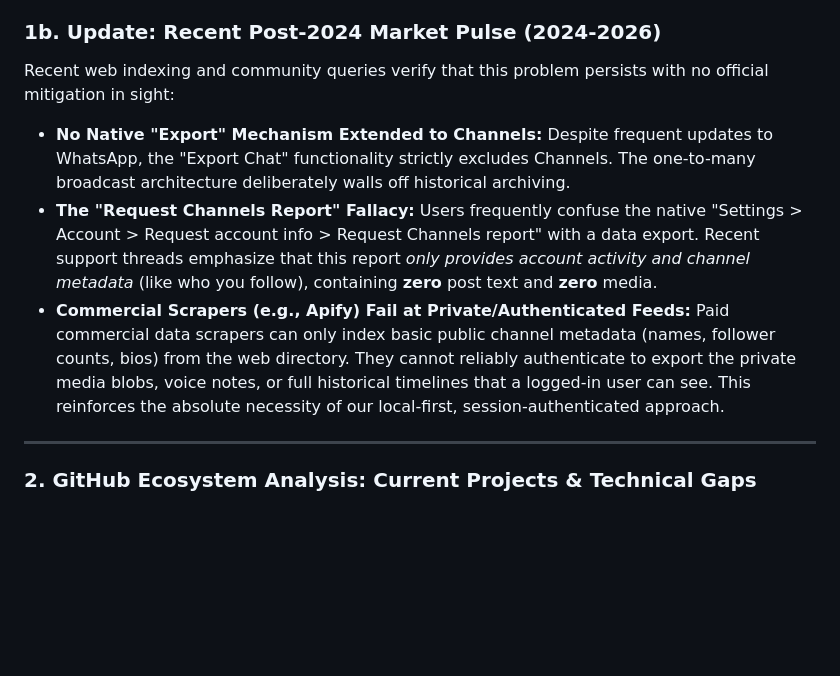
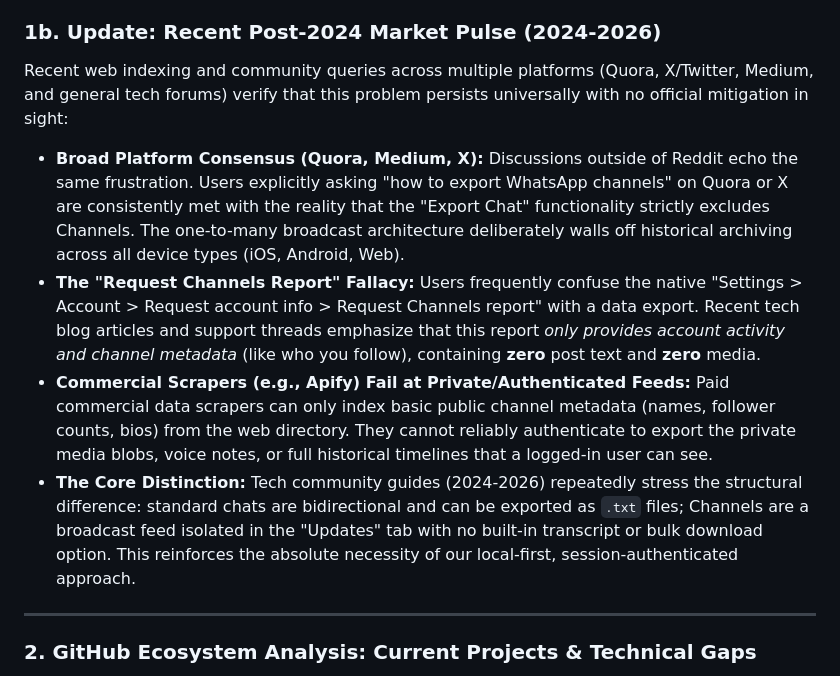
Before and after one commit to karefined-eng/wa-channel-exporter, a Markdown page: docs/research/market-demand-and-research.md, the part around the change. Rendered like a GitHub page; blank space fills up the shorter version.

Commit message:
docs: add market demand and research document for WhatsApp channel archiving

```diff
--- a/docs/research/market-demand-and-research.md
+++ b/docs/research/market-demand-and-research.md
@@ -46,10 +46,11 @@ Community discussions across Reddit show that users repeatedly search for ways t
   *Finding:* Unofficial scraping approaches frequently suffer from fragile selectors, session timeouts, and rate limits.
 
 ### 1b. Update: Recent Post-2024 Market Pulse (2024-2026)
-Recent web indexing and community queries verify that this problem persists with no official mitigation in sight:
-- **No Native "Export" Mechanism Extended to Channels:** Despite frequent updates to WhatsApp, the "Export Chat" functionality strictly excludes Channels. The one-to-many broadcast architecture deliberately walls off historical archiving.
-- **The "Request Channels Report" Fallacy:** Users frequently confuse the native "Settings > Account > Request account info > Request Channels report" with a data export. Recent support threads emphasize that this report *only provides account activity and channel metadata* (like who you follow), containing **zero** post text and **zero** media.
-- **Commercial Scrapers (e.g., Apify) Fail at Private/Authenticated Feeds:** Paid commercial data scrapers can only index basic public channel metadata (names, follower counts, bios) from the web directory. They cannot reliably authenticate to export the private media blobs, voice notes, or full historical timelines that a logged-in user can see. This reinforces the absolute necessity of our local-first, session-authenticated approach.
+Recent web indexing and community queries across multiple platforms (Quora, X/Twitter, Medium, and general tech forums) verify that this problem persists universally with no official mitigation in sight:
+- **Broad Platform Consensus (Quora, Medium, X):** Discussions outside of Reddit echo the same frustration. Users explicitly asking "how to export WhatsApp channels" on Quora or X are consistently met with the reality that the "Export Chat" functionality strictly excludes Channels. The one-to-many broadcast architecture deliberately walls off historical archiving across all device types (iOS, Android, Web).
+- **The "Request Channels Report" Fallacy:** Users frequently confuse the native "Settings > Account > Request account info > Request Channels report" with a data export. Recent tech blog articles and support threads emphasize that this report *only provides account activity and channel metadata* (like who you follow), containing **zero** post text and **zero** media.
+- **Commercial Scrapers (e.g., Apify) Fail at Private/Authenticated Feeds:** Paid commercial data scrapers can only index basic public channel metadata (names, follower counts, bios) from the web directory. They cannot reliably authenticate to export the private media blobs, voice notes, or full historical timelines that a logged-in user can see.
+- **The Core Distinction:** Tech community guides (2024-2026) repeatedly stress the structural difference: standard chats are bidirectional and can be exported as `.txt` files; Channels are a broadcast feed isolated in the "Updates" tab with no built-in transcript or bulk download option. This reinforces the absolute necessity of our local-first, session-authenticated approach.
 
 ---
 
```
